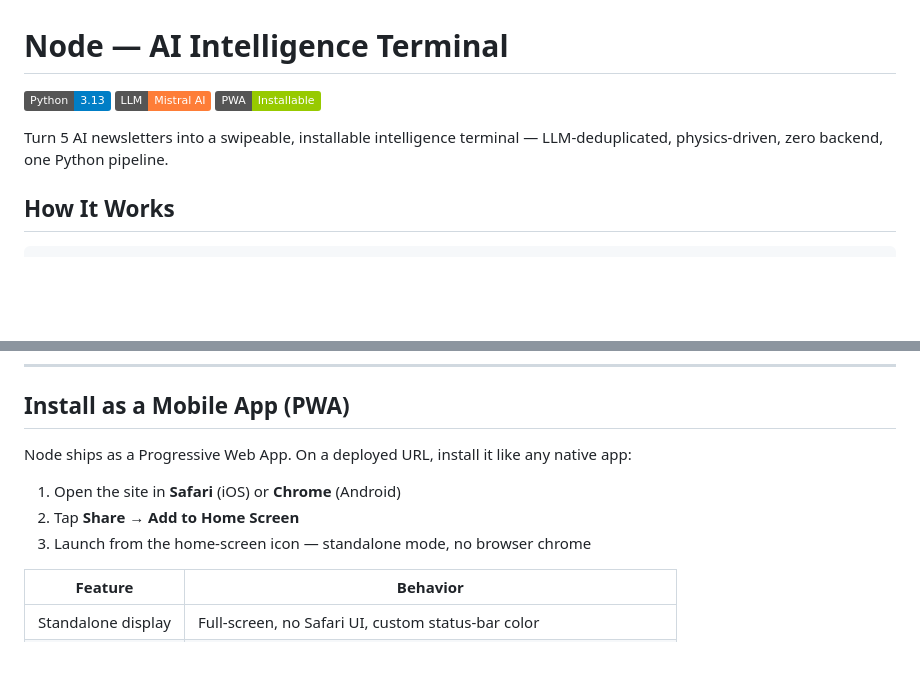
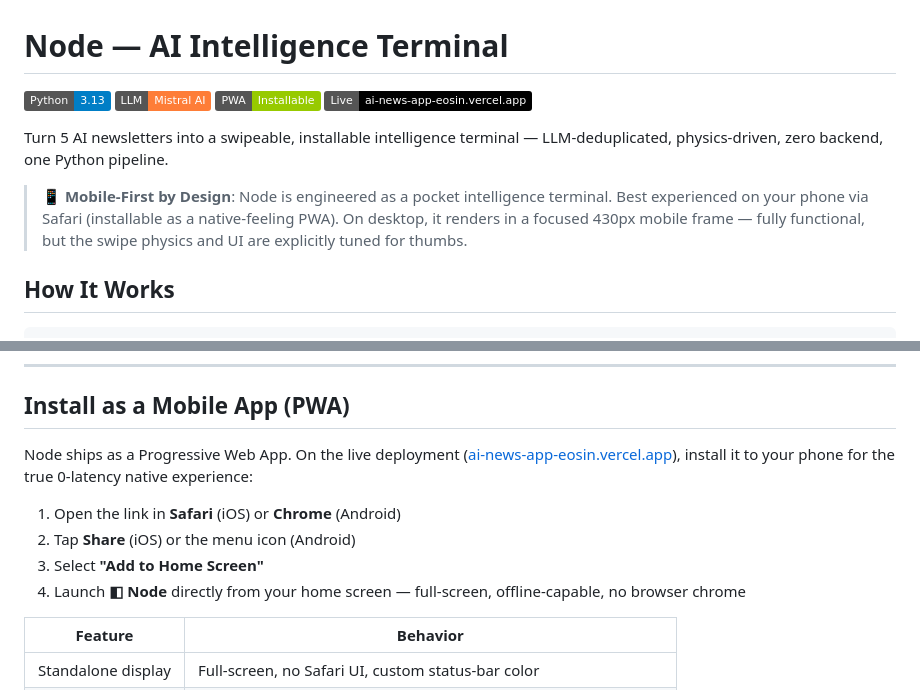
Before and after one commit to catinblue/node-ai, a Markdown page: README.md, 2 parts joined by grey strips. GitHub-like rendering; badges without logos; blank space fills up the shorter version.

Commit message:
docs: add Live Demo badge, clarify phone-first design, expand PWA install steps

```diff
--- a/README.md
+++ b/README.md
@@ -3,8 +3,11 @@
 [![Python 3.13](https://img.shields.io/badge/Python-3.13-blue.svg)](https://www.python.org/)
 [![Mistral AI](https://img.shields.io/badge/LLM-Mistral_AI-orange.svg)](https://mistral.ai/)
 [![PWA Installable](https://img.shields.io/badge/PWA-Installable-green.svg)](#install-as-a-mobile-app-pwa)
+[![Live Demo](https://img.shields.io/badge/Live-ai--news--app--eosin.vercel.app-black?logo=vercel&logoColor=white)](https://ai-news-app-eosin.vercel.app/)
 
 Turn 5 AI newsletters into a swipeable, installable intelligence terminal — LLM-deduplicated, physics-driven, zero backend, one Python pipeline.
+
+> 📱 **Mobile-First by Design**: Node is engineered as a pocket intelligence terminal. Best experienced on your phone via Safari (installable as a native-feeling PWA). On desktop, it renders in a focused 430px mobile frame — fully functional, but the swipe physics and UI are explicitly tuned for thumbs.
 
 ## How It Works
 
@@ -50,11 +53,12 @@ python generate.py --no-fetch
 
 ## Install as a Mobile App (PWA)
 
-Node ships as a Progressive Web App. On a deployed URL, install it like any native app:
+Node ships as a Progressive Web App. On the live deployment ([ai-news-app-eosin.vercel.app](https://ai-news-app-eosin.vercel.app/)), install it to your phone for the true 0-latency native experience:
 
-1. Open the site in **Safari** (iOS) or **Chrome** (Android)
-2. Tap **Share → Add to Home Screen**
-3. Launch from the home-screen icon — standalone mode, no browser chrome
+1. Open the link in **Safari** (iOS) or **Chrome** (Android)
+2. Tap **Share** (iOS) or the menu icon (Android)
+3. Select **"Add to Home Screen"**
+4. Launch **◧ Node** directly from your home screen — full-screen, offline-capable, no browser chrome
 
 | Feature | Behavior |
 |---------|----------|
```
